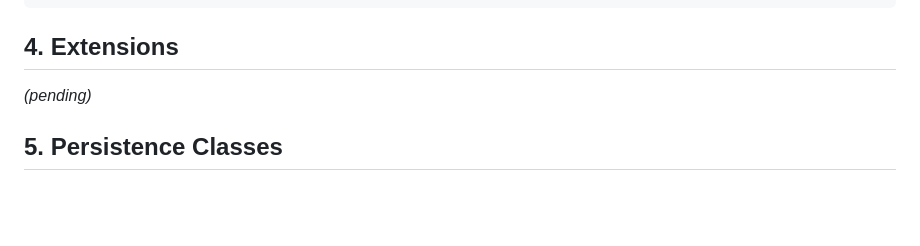
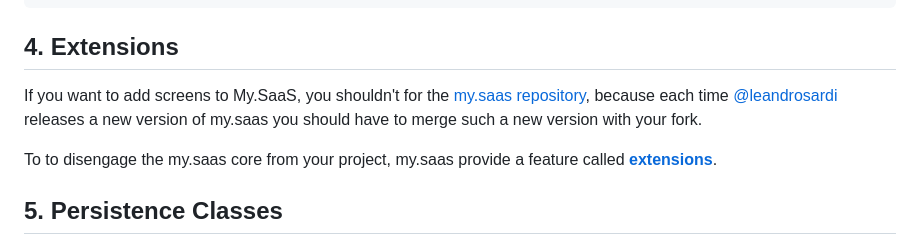
Before and after one commit to leandrosardi/my.saas, a Markdown page: README.md, the part around the change. Drawn GitHub-style; blank space fills up the shorter version.

```diff
--- a/README.md
+++ b/README.md
@@ -213,7 +213,9 @@ end
 
 ## 4. Extensions
 
-_(pending)_
+If you want to add screens to My.SaaS, you shouldn't for the [my.saas repository](https://github.com/leandrosardi/my.saas), because each time [@leandrosardi](https://github.com/leandrosardi) releases a new version of my.saas you should have to merge such a new version with your fork.
+
+To to disengage the my.saas core from your project, my.saas provide a feature called **[extensions](https://github.com/leandrosardi/mysaas-extension-template)**.
 
 ## 5. Persistence Classes
 
```
